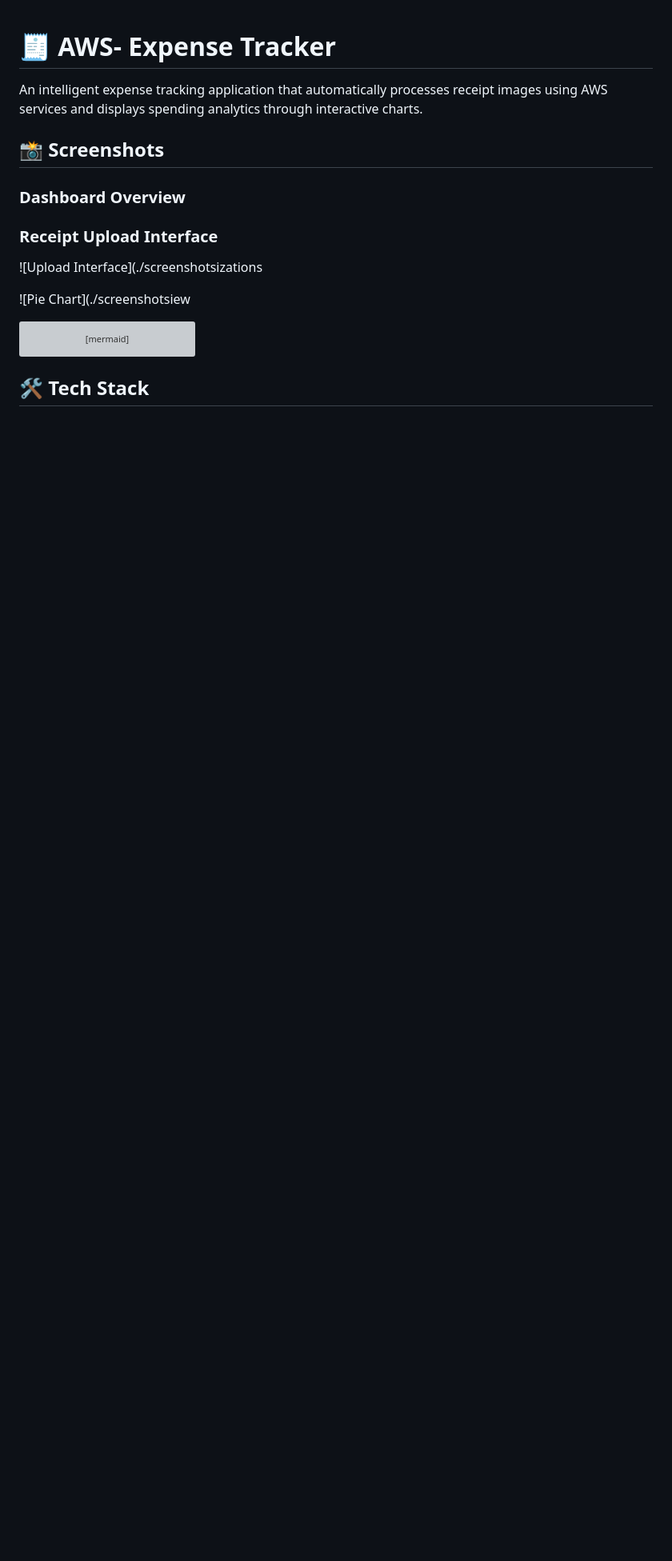
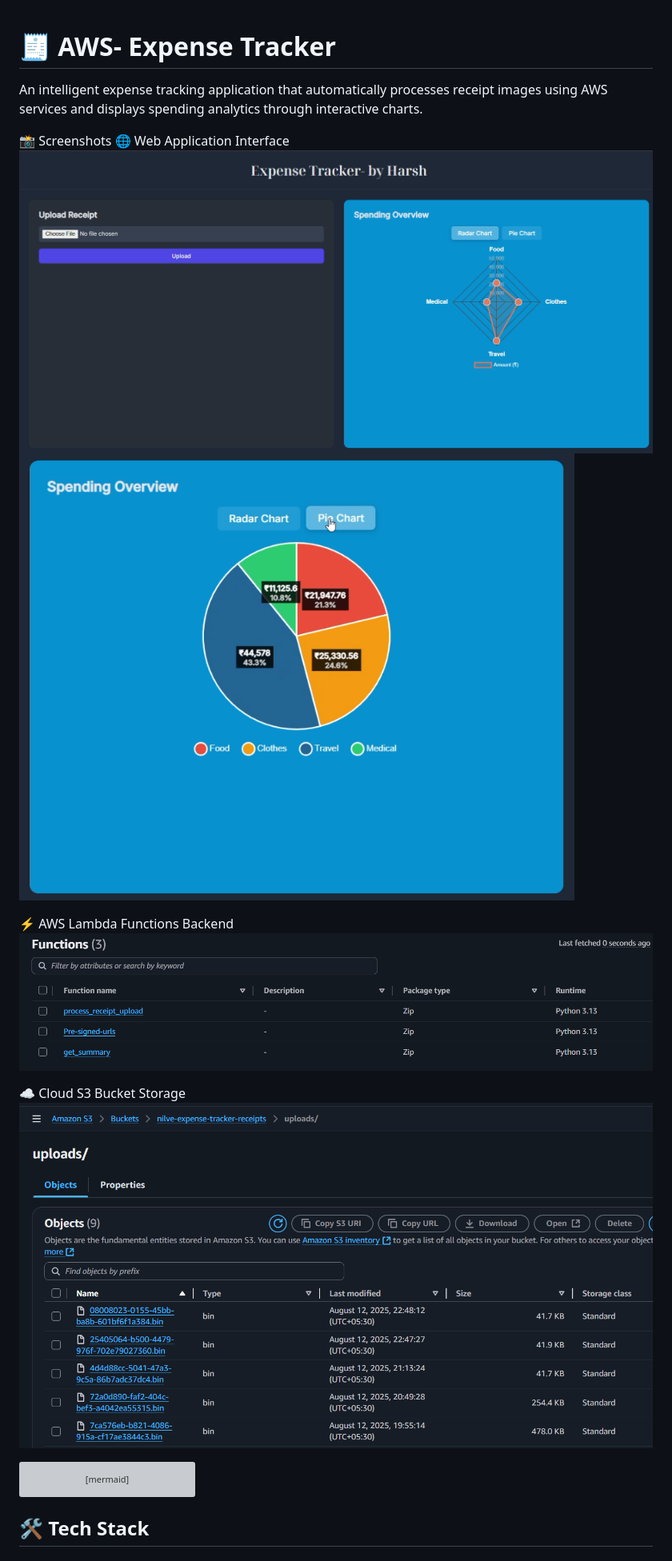
Before and after one commit to harshnilve28/AWS-Expense-Tracker, a Markdown page: README.md, the part around the change. Shown: that part at 80% size. GitHub-like rendering; blank space fills up the shorter version; grey boxes are pictures that could not be loaded.

````diff
--- a/README.md
+++ b/README.md
@@ -2,18 +2,16 @@
 
 An intelligent expense tracking application that automatically processes receipt images using AWS services and displays spending analytics through interactive charts.
 
-## 📸 Screenshots
+📸 Screenshots
+🌐 Web Application Interface
+![Data visualization, and user-friendly interface](img/webpage.png)
+![Pie Chart](img/piechart.png)
 
-### Dashboard Overview
+⚡ AWS Lambda Functions Backend
+![AWS Lambda Functions](img/aws_lambda.png)
 
-
-
-### Receipt Upload Interface
-
-![Upload Interface](./screenshotsizations
-
-
-![Pie Chart](./screenshotsiew
+☁️ Cloud S3 Bucket Storage
+![S3 Bucket Storage](img/s3_bucket_objs.png)
 
 ```mermaid
 graph TD
````
